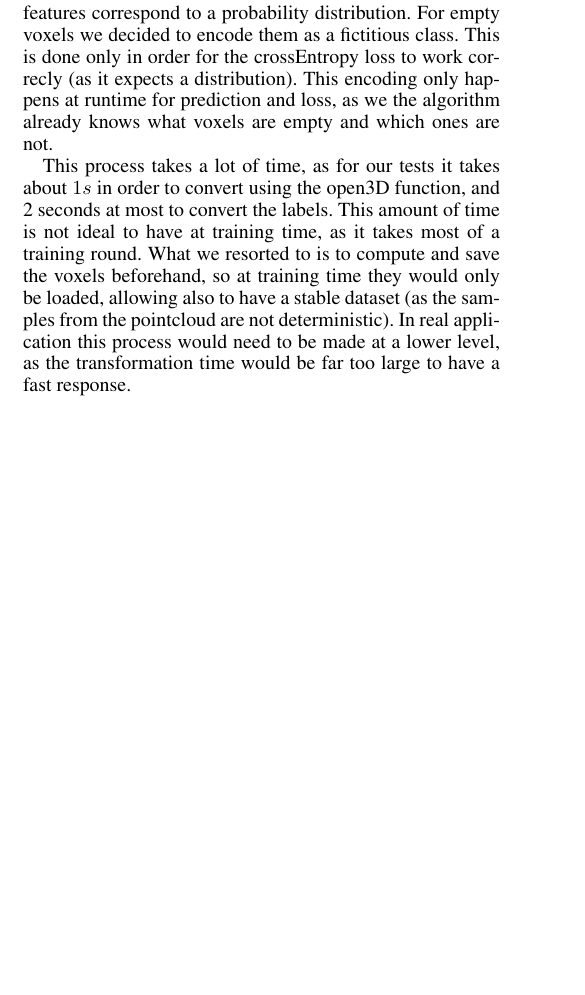
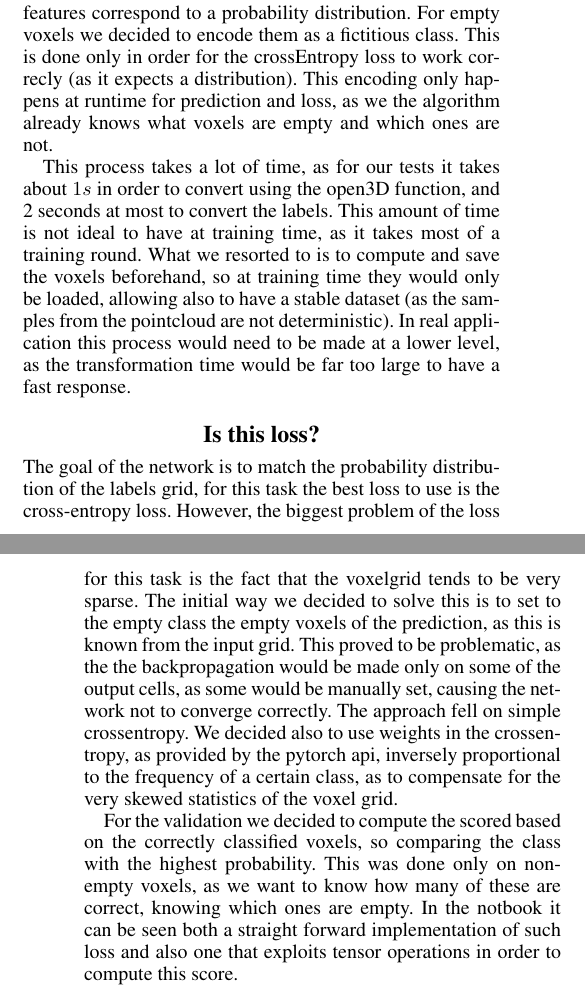
Before and after one commit to Geostartico/VUE_net, a LaTeX document (main.tex, which reads loss.tex): part of one column of page 1 of 2 before the commit and two parts of the columns of pages 1 and 2 of 2 after it, the two joined at a grey line, cut so that both start at the same text, the shorter picture padded with empty space. Compiled offline with pdfLaTeX.

Commit message:
| |i || |_

```diff
--- /dev/null
+++ b/loss.tex
@@ -0,0 +1,14 @@
+The goal of the network is to match the probability distribution of the labels grid, for this task
+the best loss to use is the cross-entropy loss. However, the biggest problem of the loss for this
+task is the fact that the voxelgrid tends to be very sparse. The initial way we decided to solve
+this is to set to the empty class the empty voxels of the prediction, as this is known from the
+input grid. This proved to be problematic, as the the backpropagation would be made only on some of
+the output cells, as some would be manually set, causing the network not to converge correctly.
+The approach fell on simple crossentropy. We decided also to use weights in the crossentropy, as
+provided by the pytorch api, inversely proportional to the frequency of a certain class, as to
+compensate for the very skewed statistics of the voxel grid.\par
+For the validation we decided to compute the scored based on the correctly classified voxels, so
+comparing the class with the highest probability. This was done only on non-empty voxels, as we
+want to know how many of these are correct, knowing which ones are empty. In the notbook it can
+be seen both a straight forward implementation of such loss and also one that exploits tensor
+operations in order to compute this score.
--- a/main.tex
+++ b/main.tex
@@ -62,6 +62,8 @@
 \input{background.tex}
 \section{Data Transformation}
 \input{data_transformation.tex}
+\section{Is this loss?}
+\input{loss.tex}
 % \begin{abstract}
 % \end{abstract}
 
```
